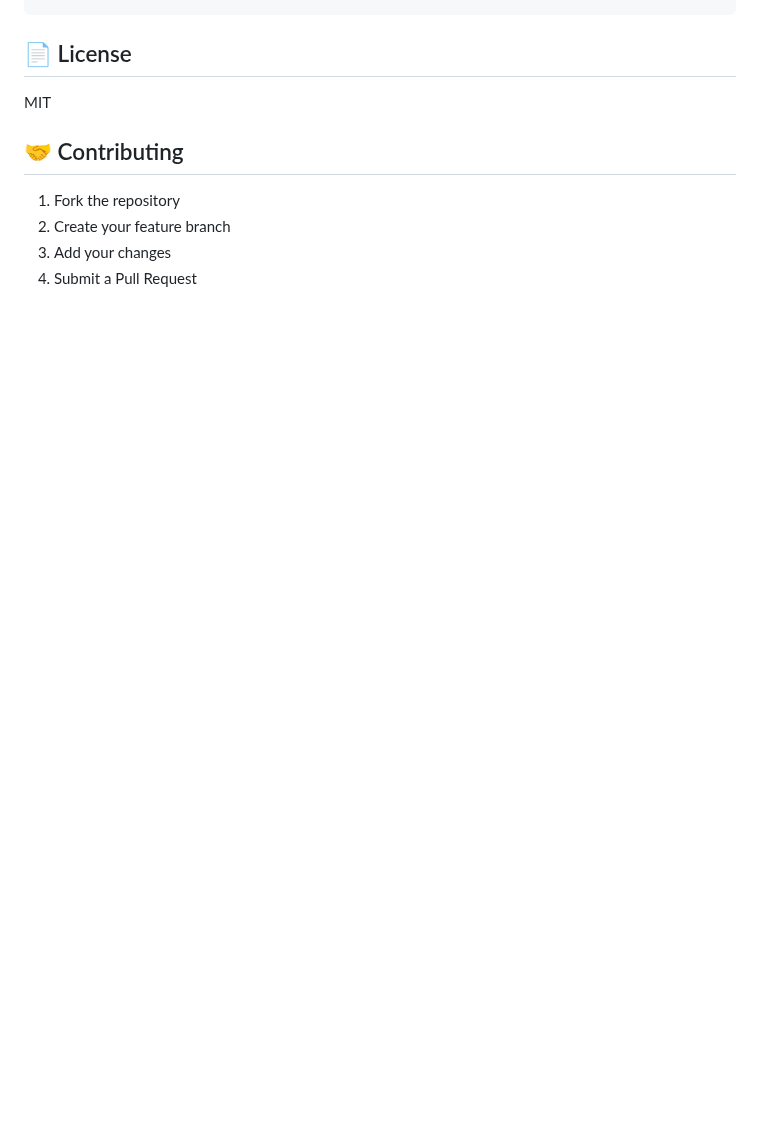
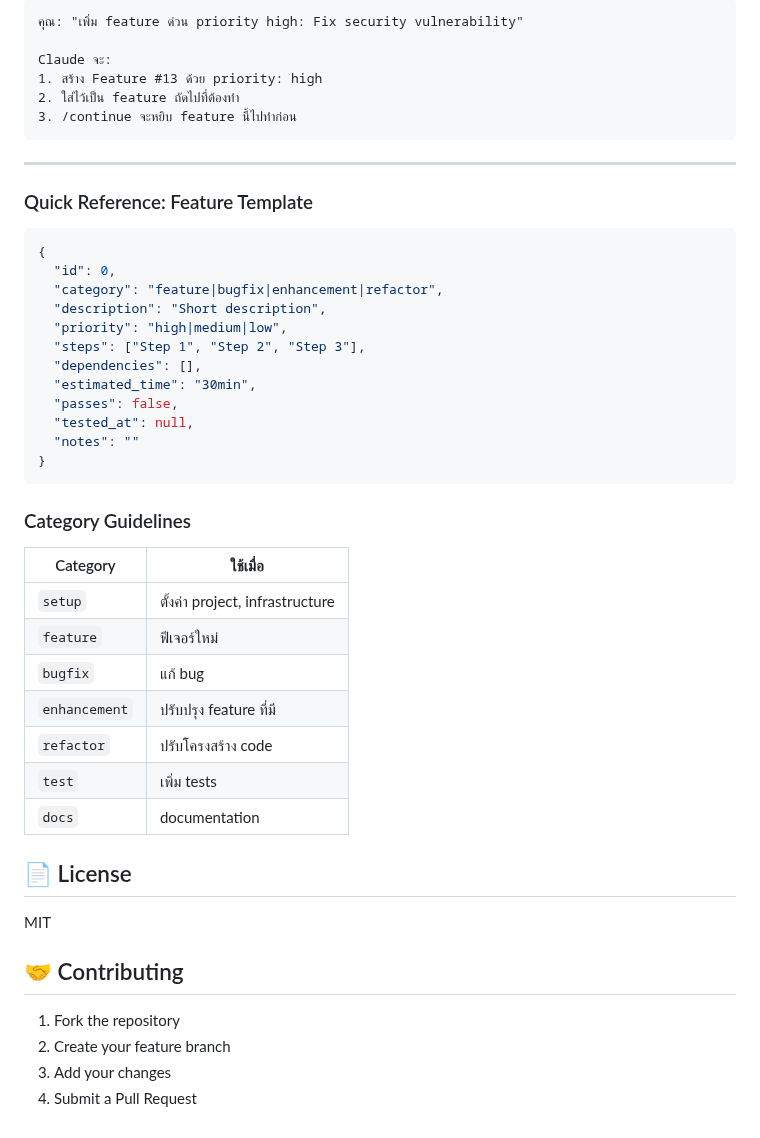
Before and after one commit to mounchons/AgentMarketPlace, a Markdown page: plugins/long-running-agent/README.md, the part around one of its changes. GitHub-like rendering; blank space fills up the shorter version.

````diff
--- a/plugins/long-running-agent/README.md
+++ b/plugins/long-running-agent/README.md
@@ -184,3 +340,43 @@ Workflow:
+```
+คุณ: "เพิ่ม feature ด่วน priority high: Fix security vulnerability"
+
+Claude จะ:
+1. สร้าง Feature #13 ด้วย priority: high
+2. ใส่ไว้เป็น feature ถัดไปที่ต้องทำ
+3. /continue จะหยิบ feature นี้ไปทำก่อน
+```
+
+---
+
+### Quick Reference: Feature Template
+
+```json
+{
+  "id": 0,
+  "category": "feature|bugfix|enhancement|refactor",
+  "description": "Short description",
+  "priority": "high|medium|low",
+  "steps": ["Step 1", "Step 2", "Step 3"],
+  "dependencies": [],
+  "estimated_time": "30min",
+  "passes": false,
+  "tested_at": null,
+  "notes": ""
+}
+```
+
+### Category Guidelines
+
+| Category | ใช้เมื่อ |
+|----------|---------|
+| `setup` | ตั้งค่า project, infrastructure |
+| `feature` | ฟีเจอร์ใหม่ |
+| `bugfix` | แก้ bug |
+| `enhancement` | ปรับปรุง feature ที่มี |
+| `refactor` | ปรับโครงสร้าง code |
+| `test` | เพิ่ม tests |
+| `docs` | documentation |
+
 ## 📄 License
 
 MIT
````
Also changed, not shown: other parts of plugins/long-running-agent/README.md (+156 -0 lines).
